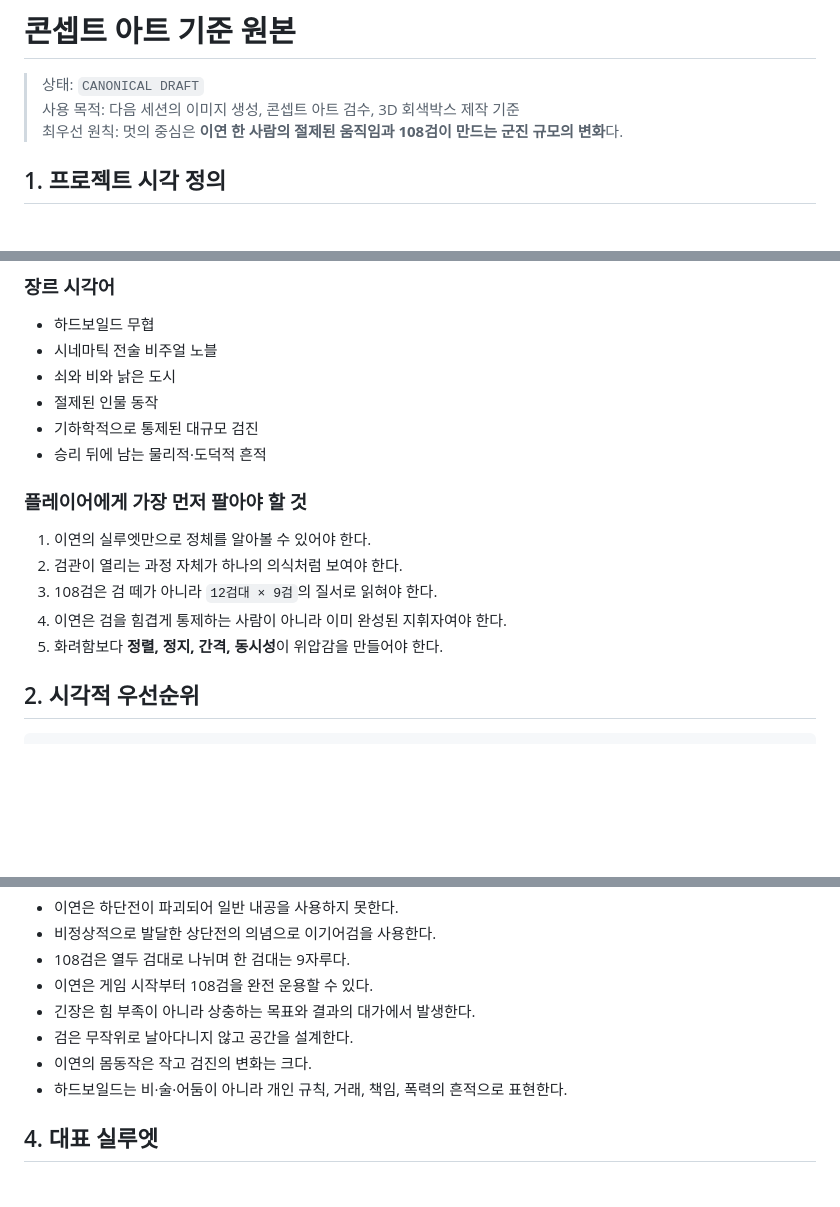
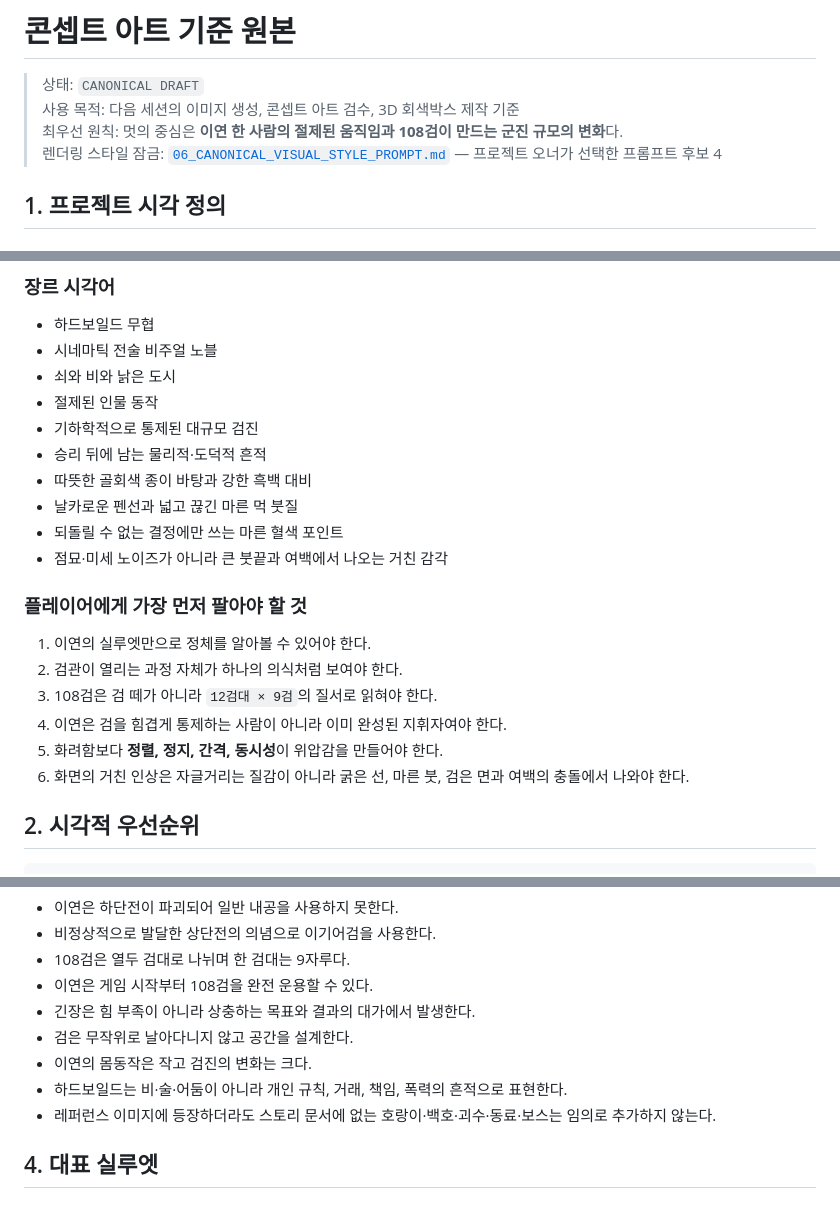
Before and after one commit to bluehige/onemanarmy, a Markdown page: docs/art/00_CONCEPT_ART_SOURCEBOOK.md, 3 parts joined by grey strips. GitHub-like rendering; blank space fills up the shorter version.

```diff
--- a/docs/art/00_CONCEPT_ART_SOURCEBOOK.md
+++ b/docs/art/00_CONCEPT_ART_SOURCEBOOK.md
@@ -3,6 +3,7 @@
 > 상태: `CANONICAL DRAFT`
 > 사용 목적: 다음 세션의 이미지 생성, 콘셉트 아트 검수, 3D 회색박스 제작 기준
 > 최우선 원칙: 멋의 중심은 **이연 한 사람의 절제된 움직임과 108검이 만드는 군진 규모의 변화**다.
+> 렌더링 스타일 잠금: [`06_CANONICAL_VISUAL_STYLE_PROMPT.md`](06_CANONICAL_VISUAL_STYLE_PROMPT.md) — 프로젝트 오너가 선택한 프롬프트 후보 4
 
 ## 1. 프로젝트 시각 정의
 
@@ -22,6 +23,10 @@
 - 절제된 인물 동작
 - 기하학적으로 통제된 대규모 검진
 - 승리 뒤에 남는 물리적·도덕적 흔적
+- 따뜻한 골회색 종이 바탕과 강한 흑백 대비
+- 날카로운 펜선과 넓고 끊긴 마른 먹 붓질
+- 되돌릴 수 없는 결정에만 쓰는 마른 혈색 포인트
+- 점묘·미세 노이즈가 아니라 큰 붓끝과 여백에서 나오는 거친 감각
 
 ### 플레이어에게 가장 먼저 팔아야 할 것
 
@@ -30,6 +35,7 @@
 3. 108검은 검 떼가 아니라 `12검대 × 9검`의 질서로 읽혀야 한다.
 4. 이연은 검을 힘겹게 통제하는 사람이 아니라 이미 완성된 지휘자여야 한다.
 5. 화려함보다 **정렬, 정지, 간격, 동시성**이 위압감을 만들어야 한다.
+6. 화면의 거친 인상은 자글거리는 질감이 아니라 굵은 선, 마른 붓, 검은 면과 여백의 충돌에서 나와야 한다.
 
 ## 2. 시각적 우선순위
 
@@ -54,6 +60,7 @@ P0~P2가 약하면 배경과 장식의 완성도가 높아도 콘셉트 실패
 - 검은 무작위로 날아다니지 않고 공간을 설계한다.
 - 이연의 몸동작은 작고 검진의 변화는 크다.
 - 하드보일드는 비·술·어둠이 아니라 개인 규칙, 거래, 책임, 폭력의 흔적으로 표현한다.
+- 레퍼런스 이미지에 등장하더라도 스토리 문서에 없는 호랑이·백호·괴수·동료·보스는 임의로 추가하지 않는다.
 
 ## 4. 대표 실루엣
 
```
Also changed, not shown: other parts of docs/art/00_CONCEPT_ART_SOURCEBOOK.md (+30 -2 lines).
